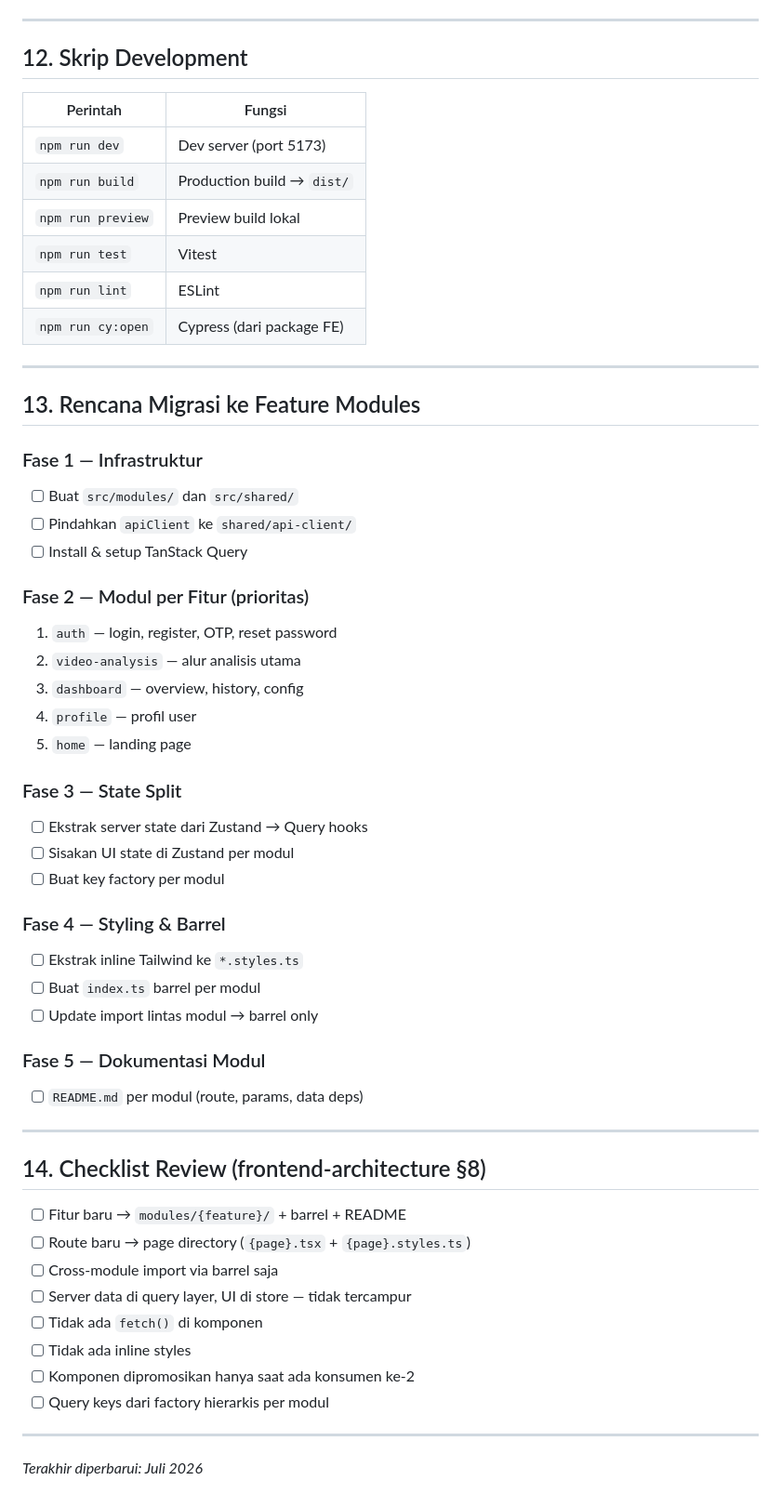
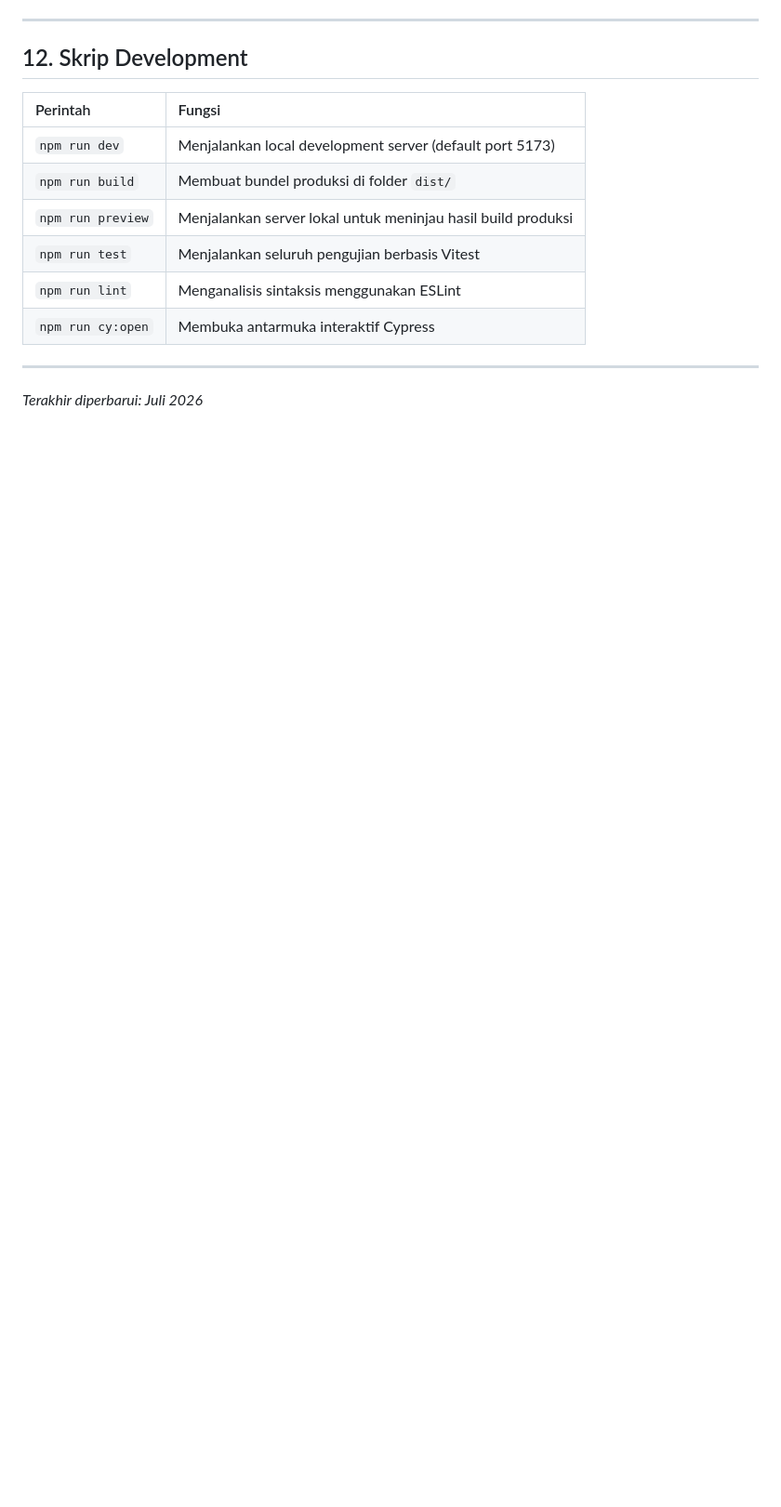
Before and after one commit to kamaldev10/judi-guard, a Markdown page: docs/frontend/README.md, the part around one of its changes. Shown at 93% size. Rendered like a GitHub page; blank space fills up the shorter version.

```diff
--- a/docs/frontend/README.md
+++ b/docs/frontend/README.md
@@ -354,56 +199,14 @@ VITE_API_URL=http://localhost:3001
 ## 12. Skrip Development
 
 | Perintah | Fungsi |
-| --- | --- |
-| `npm run dev` | Dev server (port 5173) |
-| `npm run build` | Production build → `dist/` |
-| `npm run preview` | Preview build lokal |
-| `npm run test` | Vitest |
-| `npm run lint` | ESLint |
-| `npm run cy:open` | Cypress (dari package FE) |
+| :--- | :--- |
+| `npm run dev` | Menjalankan local development server (default port 5173) |
+| `npm run build` | Membuat bundel produksi di folder `dist/` |
+| `npm run preview` | Menjalankan server lokal untuk meninjau hasil build produksi |
+| `npm run test` | Menjalankan seluruh pengujian berbasis Vitest |
+| `npm run lint` | Menganalisis sintaksis menggunakan ESLint |
+| `npm run cy:open` | Membuka antarmuka interaktif Cypress |
 
 ---
 
-## 13. Rencana Migrasi ke Feature Modules
-
-### Fase 1 — Infrastruktur
-- [ ] Buat `src/modules/` dan `src/shared/`
-- [ ] Pindahkan `apiClient` ke `shared/api-client/`
-- [ ] Install & setup TanStack Query
-
-### Fase 2 — Modul per Fitur (prioritas)
-1. `auth` — login, register, OTP, reset password
-2. `video-analysis` — alur analisis utama
-3. `dashboard` — overview, history, config
-4. `profile` — profil user
-5. `home` — landing page
-
-### Fase 3 — State Split
-- [ ] Ekstrak server state dari Zustand → Query hooks
-- [ ] Sisakan UI state di Zustand per modul
-- [ ] Buat key factory per modul
-
-### Fase 4 — Styling & Barrel
-- [ ] Ekstrak inline Tailwind ke `*.styles.ts`
-- [ ] Buat `index.ts` barrel per modul
-- [ ] Update import lintas modul → barrel only
-
-### Fase 5 — Dokumentasi Modul
-- [ ] `README.md` per modul (route, params, data deps)
-
----
-
-## 14. Checklist Review (frontend-architecture §8)
-
-- [ ] Fitur baru → `modules/{feature}/` + barrel + README
-- [ ] Route baru → page directory (`{page}.tsx` + `{page}.styles.ts`)
-- [ ] Cross-module import via barrel saja
-- [ ] Server data di query layer, UI di store — tidak tercampur
-- [ ] Tidak ada `fetch()` di komponen
-- [ ] Tidak ada inline styles
-- [ ] Komponen dipromosikan hanya saat ada konsumen ke-2
-- [ ] Query keys dari factory hierarkis per modul
-
----
-
-*Terakhir diperbarui: Juli 2026*
+_Terakhir diperbarui: Juli 2026_
```
Also changed, not shown: other parts of docs/frontend/README.md (+92 -247 lines), 1 other file.
